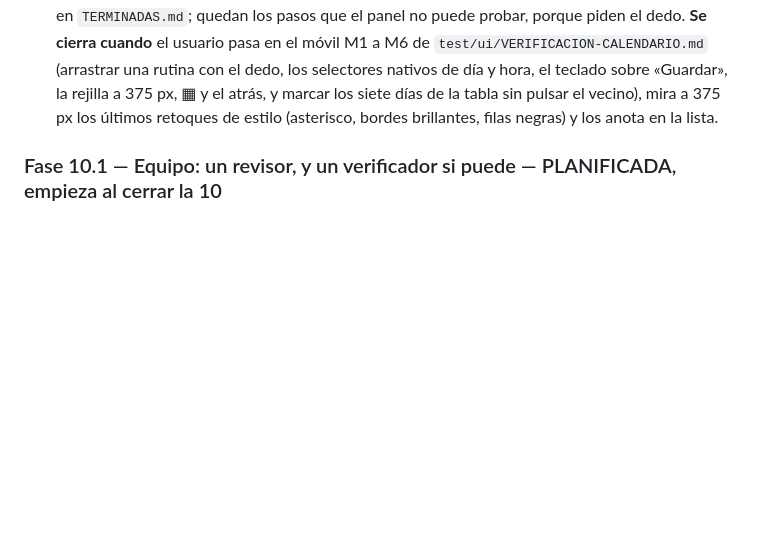
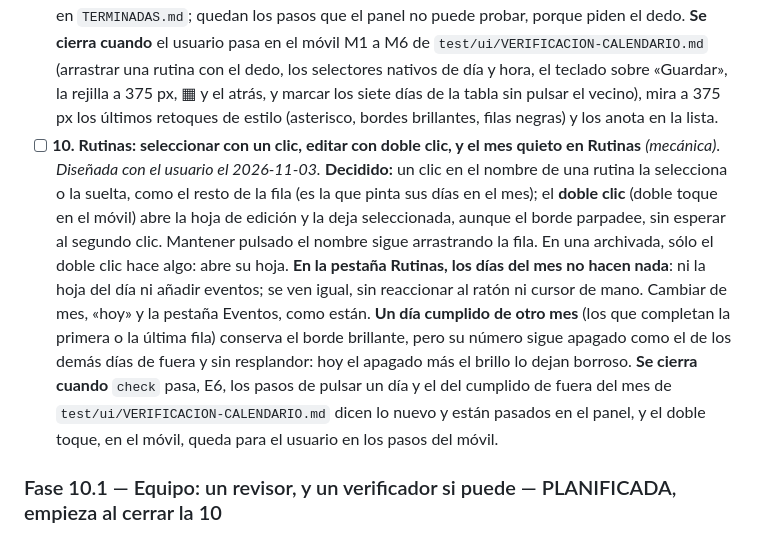
Before and after one commit to IldarTashtekov/ElNotas, a Markdown page: TAREAS.md, the part around the change. GitHub-like rendering; blank space fills up the shorter version.

Commit message:
docs: planificar la tarea 10, la UX de las rutinas y el mes quieto en Rutinas
Co-Authored-By: Claude Opus 5.5 <noreply@anthropic.com>

```diff
--- a/TAREAS.md
+++ b/TAREAS.md
@@ -212,6 +212,20 @@ se plantea ahora, como tarea 7, antes de la documentación de cierre.
       y hora, el teclado sobre «Guardar», la rejilla a 375 px, ▦ y el atrás, y marcar los siete días de la
       tabla sin pulsar el vecino), mira a 375 px los últimos retoques de estilo (asterisco, bordes
       brillantes, filas negras) y los anota en la lista.
+- [ ] **10. Rutinas: seleccionar con un clic, editar con doble clic, y el mes quieto en Rutinas**
+      *(mecánica)*. *Diseñada con el usuario el 2026-11-03.* **Decidido:** un clic en el nombre de
+      una rutina la selecciona o la suelta, como el resto de la fila (es la que pinta sus días en el
+      mes); el **doble clic** (doble toque en el móvil) abre la hoja de edición y la deja
+      seleccionada, aunque el borde parpadee, sin esperar al segundo clic. Mantener pulsado el nombre
+      sigue arrastrando la fila. En una archivada, sólo el doble clic hace algo: abre su hoja. **En la
+      pestaña Rutinas, los días del mes no hacen nada**: ni la hoja del día ni añadir eventos; se ven
+      igual, sin reaccionar al ratón ni cursor de mano. Cambiar de mes, «hoy» y la pestaña Eventos,
+      como están. **Un día cumplido de otro mes** (los que completan la primera o la última fila)
+      conserva el borde brillante, pero su número sigue apagado como el de los demás días de fuera y
+      sin resplandor: hoy el apagado más el brillo lo dejan borroso. **Se cierra cuando** `check`
+      pasa, E6, los pasos de pulsar un día y el del cumplido de fuera del mes de
+      `test/ui/VERIFICACION-CALENDARIO.md` dicen lo nuevo y están pasados en el panel, y el doble
+      toque, en el móvil, queda para el usuario en los pasos del móvil.
 
 ### Fase 10.1 — Equipo: un revisor, y un verificador si puede — PLANIFICADA, empieza al cerrar la 10
 
```
